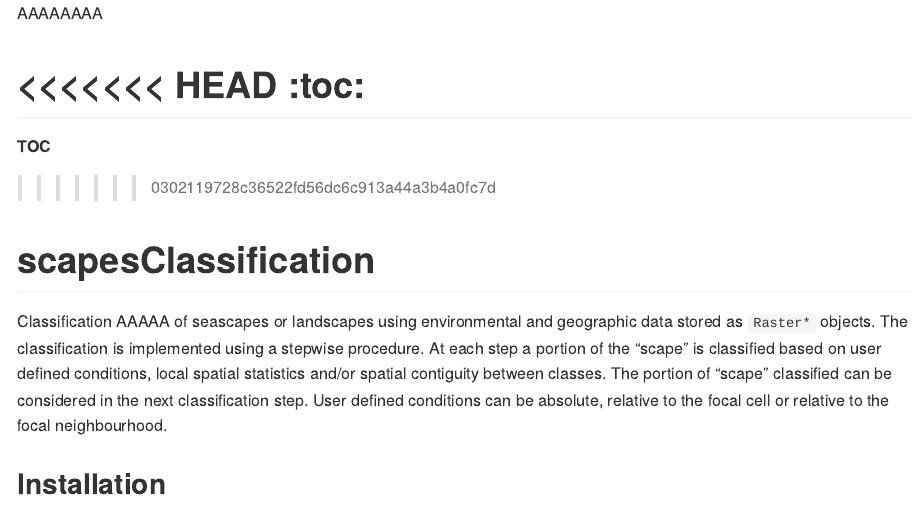
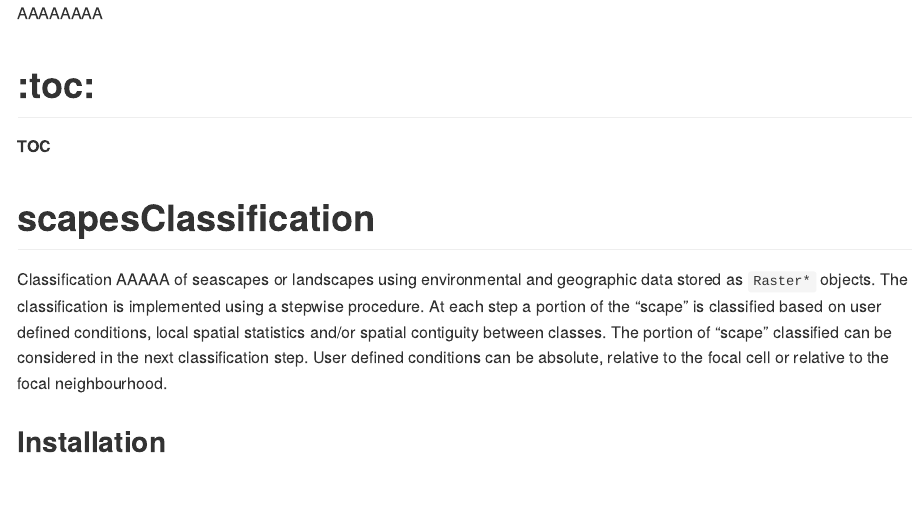
Before and after one commit to ghTaranto/scapesClassification, an R Markdown document (README.Rmd): the page in a window 1100 px wide, from its top. The pictures show the output file README.md that the author committed with the source, drawn offline in the style of GitHub; long lines of code are wrapped.

Commit message:
test
readme

```diff
--- a/README.Rmd
+++ b/README.Rmd
@@ -15,11 +15,10 @@ knitr::opts_chunk$set(
 
 AAAAAAAA
 
-<<<<<<< HEAD
+
 :toc:
 =======
 __TOC__
->>>>>>> 0302119728c36522fd56dc6c913a44a3b4a0fc7d
 
 # scapesClassification
 
```
Also changed, not shown: README.md.
